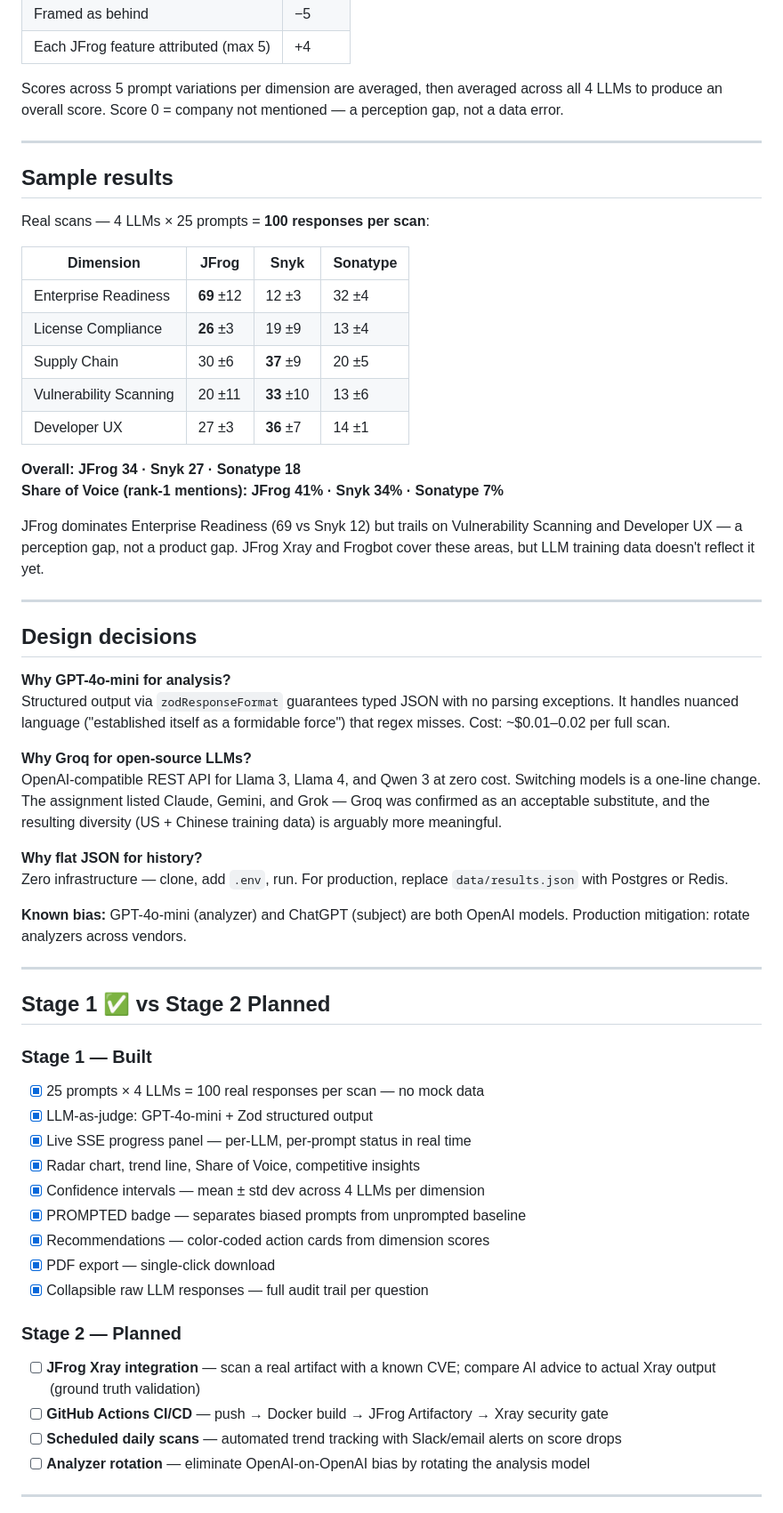
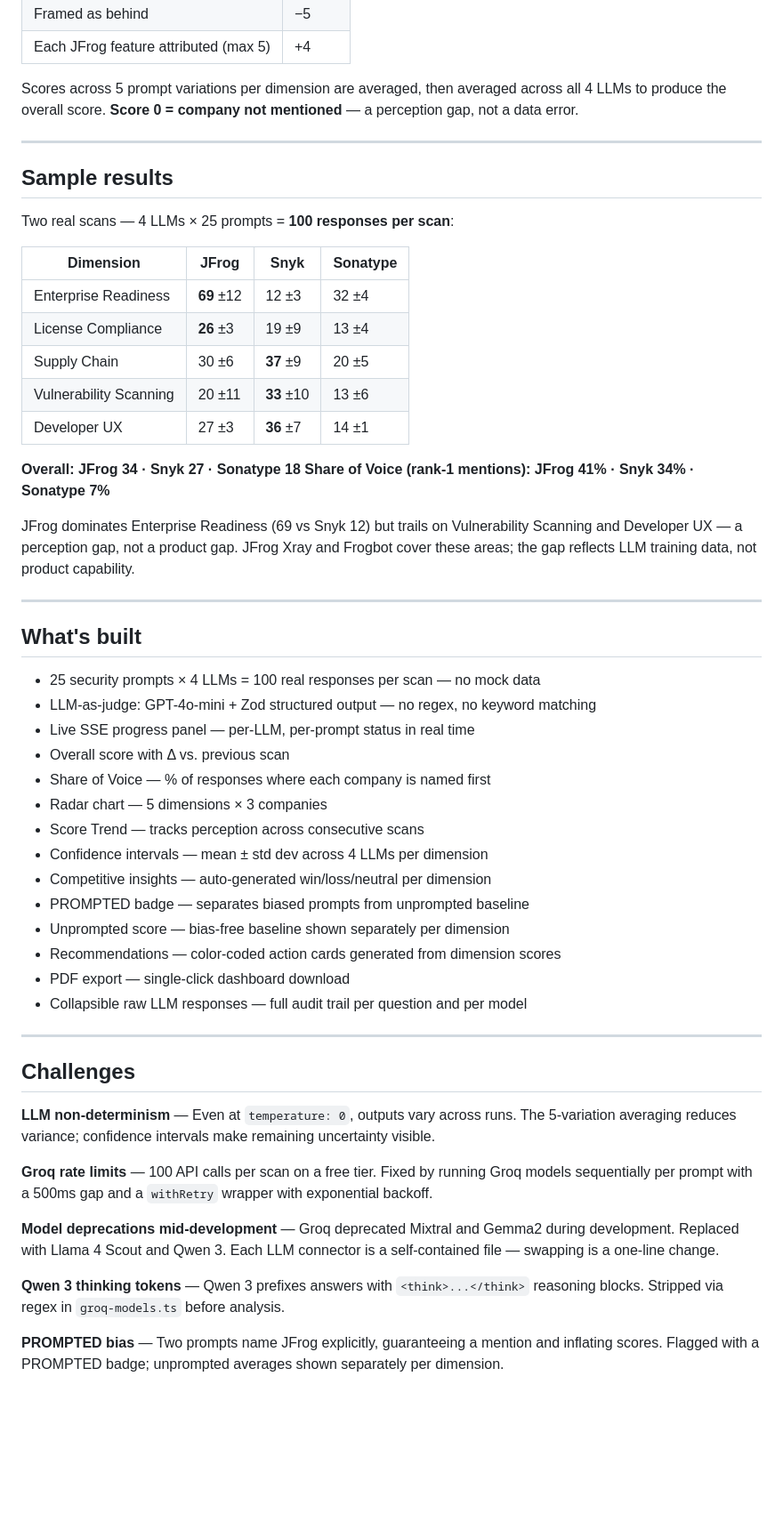
Before and after one commit to BenEliyahu/Jfrog-ai-scorecard, a Markdown page: README.md, the part around one of its changes. Shown at 89% size. Rendered like a GitHub page; blank space fills up the shorter version.

```diff
--- a/README.md
+++ b/README.md
@@ -134,13 +147,13 @@ Mapped to a 0–100 score:
 | Framed as behind | −5 |
 | Each JFrog feature attributed (max 5) | +4 |
 
-Scores across 5 prompt variations per dimension are averaged, then averaged across all 4 LLMs to produce an overall score. Score 0 = company not mentioned — a perception gap, not a data error.
+Scores across 5 prompt variations per dimension are averaged, then averaged across all 4 LLMs to produce the overall score. **Score 0 = company not mentioned** — a perception gap, not a data error.
 
 ---
 
 ## Sample results
 
-Real scans — 4 LLMs × 25 prompts = **100 responses per scan**:
+Two real scans — 4 LLMs × 25 prompts = **100 responses per scan**:
 
 | Dimension | JFrog | Snyk | Sonatype |
 |---|---|---|---|
@@ -153,45 +166,38 @@ Real scans — 4 LLMs × 25 prompts = **100 responses per scan**:
 **Overall: JFrog 34 · Snyk 27 · Sonatype 18**
 **Share of Voice (rank-1 mentions): JFrog 41% · Snyk 34% · Sonatype 7%**
 
-JFrog dominates Enterprise Readiness (69 vs Snyk 12) but trails on Vulnerability Scanning and Developer UX — a perception gap, not a product gap. JFrog Xray and Frogbot cover these areas, but LLM training data doesn't reflect it yet.
+JFrog dominates Enterprise Readiness (69 vs Snyk 12) but trails on Vulnerability Scanning and Developer UX — a perception gap, not a product gap. JFrog Xray and Frogbot cover these areas; the gap reflects LLM training data, not product capability.
 
 ---
 
-## Design decisions
+## What's built
 
-**Why GPT-4o-mini for analysis?**
-Structured output via `zodResponseFormat` guarantees typed JSON with no parsing exceptions. It handles nuanced language ("established itself as a formidable force") that regex misses. Cost: ~$0.01–0.02 per full scan.
-
-**Why Groq for open-source LLMs?**
-OpenAI-compatible REST API for Llama 3, Llama 4, and Qwen 3 at zero cost. Switching models is a one-line change. The assignment listed Claude, Gemini, and Grok — Groq was confirmed as an acceptable substitute, and the resulting diversity (US + Chinese training data) is arguably more meaningful.
-
-**Why flat JSON for history?**
-Zero infrastructure — clone, add `.env`, run. For production, replace `data/results.json` with Postgres or Redis.
-
-**Known bias:** GPT-4o-mini (analyzer) and ChatGPT (subject) are both OpenAI models. Production mitigation: rotate analyzers across vendors.
+- 25 security prompts × 4 LLMs = 100 real responses per scan — no mock data
+- LLM-as-judge: GPT-4o-mini + Zod structured output — no regex, no keyword matching
+- Live SSE progress panel — per-LLM, per-prompt status in real time
+- Overall score with Δ vs. previous scan
+- Share of Voice — % of responses where each company is named first
+- Radar chart — 5 dimensions × 3 companies
+- Score Trend — tracks perception across consecutive scans
+- Confidence intervals — mean ± std dev across 4 LLMs per dimension
+- Competitive insights — auto-generated win/loss/neutral per dimension
+- PROMPTED badge — separates biased prompts from unprompted baseline
+- Unprompted score — bias-free baseline shown separately per dimension
+- Recommendations — color-coded action cards generated from dimension scores
+- PDF export — single-click dashboard download
+- Collapsible raw LLM responses — full audit trail per question and per model
 
 ---
 
-## Stage 1 ✅ vs Stage 2 Planned
+## Challenges
 
-### Stage 1 — Built
+**LLM non-determinism** — Even at `temperature: 0`, outputs vary across runs. The 5-variation averaging reduces variance; confidence intervals make remaining uncertainty visible.
 
-- [x] 25 prompts × 4 LLMs = 100 real responses per scan — no mock data
-- [x] LLM-as-judge: GPT-4o-mini + Zod structured output
-- [x] Live SSE progress panel — per-LLM, per-prompt status in real time
-- [x] Radar chart, trend line, Share of Voice, competitive insights
-- [x] Confidence intervals — mean ± std dev across 4 LLMs per dimension
-- [x] PROMPTED badge — separates biased prompts from unprompted baseline
-- [x] Recommendations — color-coded action cards from dimension scores
-- [x] PDF export — single-click download
-- [x] Collapsible raw LLM responses — full audit trail per question
+**Groq rate limits** — 100 API calls per scan on a free tier. Fixed by running Groq models sequentially per prompt with a 500ms gap and a `withRetry` wrapper with exponential backoff.
 
-### Stage 2 — Planned
+**Model deprecations mid-development** — Groq deprecated Mixtral and Gemma2 during development. Replaced with Llama 4 Scout and Qwen 3. Each LLM connector is a self-contained file — swapping is a one-line change.
 
-- [ ] **JFrog Xray integration** — scan a real artifact with a known CVE; compare AI advice to actual Xray output (ground truth validation)
-- [ ] **GitHub Actions CI/CD** — push → Docker build → JFrog Artifactory → Xray security gate
-- [ ] **Scheduled daily scans** — automated trend tracking with Slack/email alerts on score drops
-- [ ] **Analyzer rotation** — eliminate OpenAI-on-OpenAI bias by rotating the analysis model
+**Qwen 3 thinking tokens** — Qwen 3 prefixes answers with `<think>...</think>` reasoning blocks. Stripped via regex in `groq-models.ts` before analysis.
 
----
+**PROMPTED bias** — Two prompts name JFrog explicitly, guaranteeing a mention and inflating scores. Flagged with a PROMPTED badge; unprompted averages shown separately per dimension.
 
```
Also changed, not shown: other parts of README.md (+40 -39 lines), screenshots/confidence.png, screenshots/dashboard.png, 5 other files.
